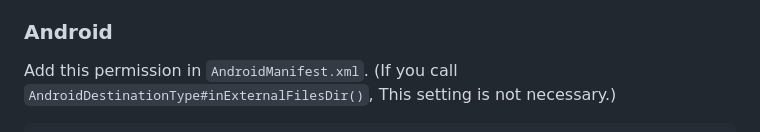
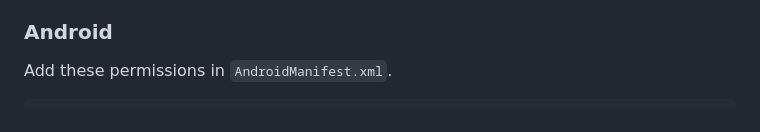
Before and after one commit to ko2ic/image_downloader, a Markdown page: README.md, the part around the change printed below. Drawn GitHub-style.

````diff
--- a/README.md
+++ b/README.md
@@ -14,6 +14,6 @@ Add the following keys to your Info.plist file, located in <project root>/ios/Ru
 
 ### Android
 
-Add this permission in ```AndroidManifest.xml```. (If you call ```AndroidDestinationType#inExternalFilesDir()```, This setting is not necessary.)
+Add these permissions in ```AndroidManifest.xml```.
 
 ```xml
````
Also changed, not shown: other parts of README.md (+5 -0 lines).
